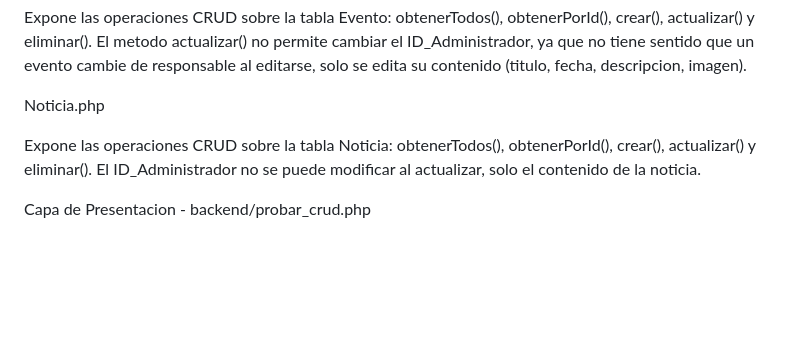
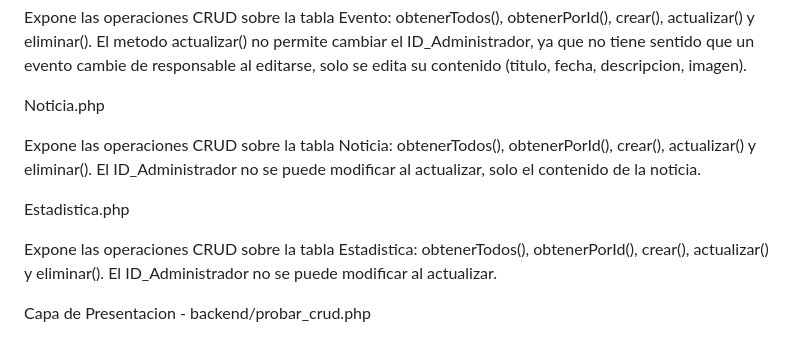
Before and after one commit to Peladin2/luminar_code, a Markdown page: backend/ARQUITECTURA.md, the part around the change. Drawn GitHub-style; blank space fills up the shorter version.

Commit message:
docs: actualiza ARQUITECTURA con el modelo Estadistica

```diff
--- a/backend/ARQUITECTURA.md
+++ b/backend/ARQUITECTURA.md
@@ -52,6 +52,10 @@ Noticia.php
 
 Expone las operaciones CRUD sobre la tabla Noticia: obtenerTodos(), obtenerPorId(), crear(), actualizar() y eliminar(). El ID_Administrador no se puede modificar al actualizar, solo el contenido de la noticia.
 
+Estadistica.php
+
+Expone las operaciones CRUD sobre la tabla Estadistica: obtenerTodos(), obtenerPorId(), crear(), actualizar() y eliminar(). El ID_Administrador no se puede modificar al actualizar.
+
 Capa de Presentacion - backend/probar_crud.php
 
 Script de prueba que usa las clases de models para mostrar resultados en pantalla, sin conocer nada de SQL ni de la conexion a la base de datos.
```
